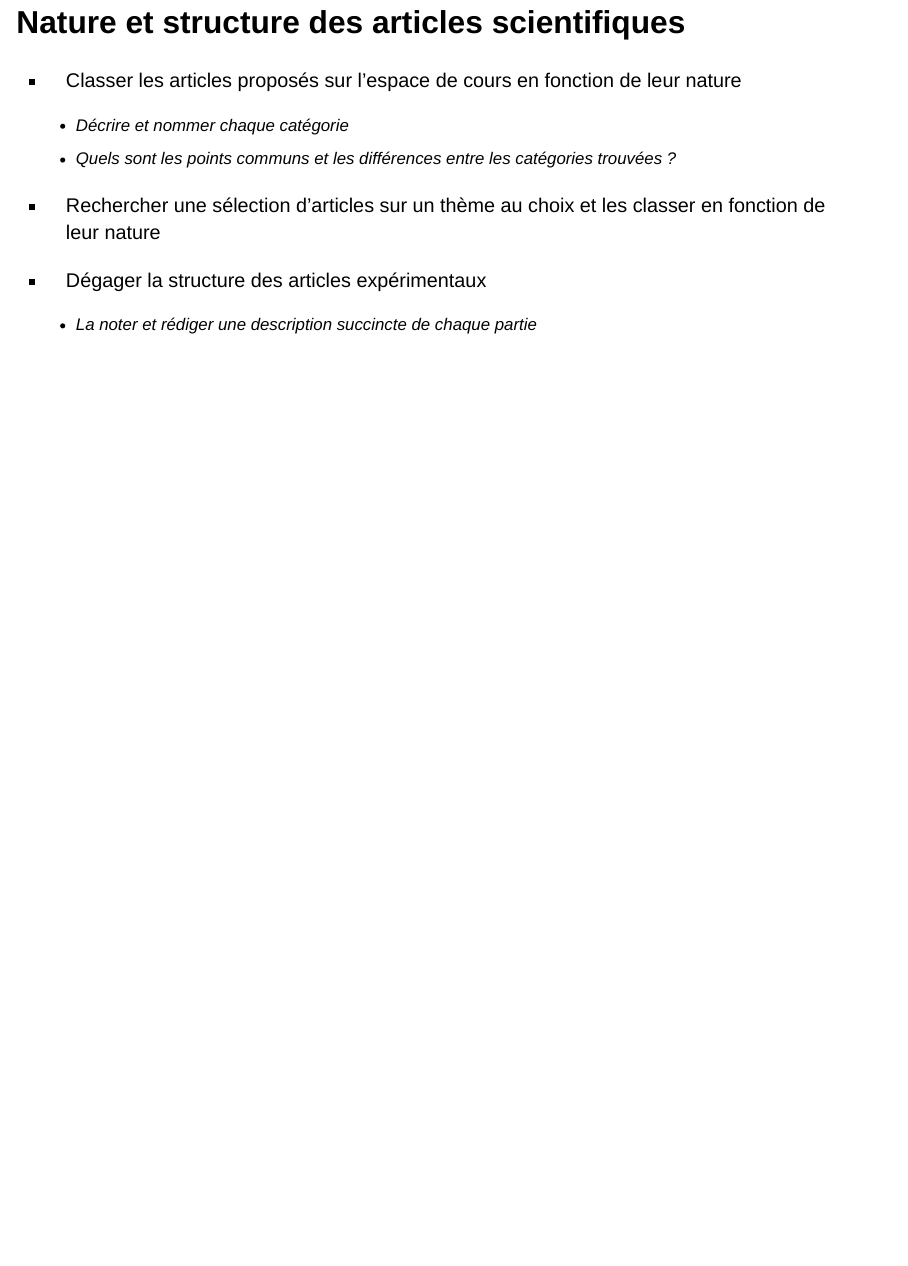
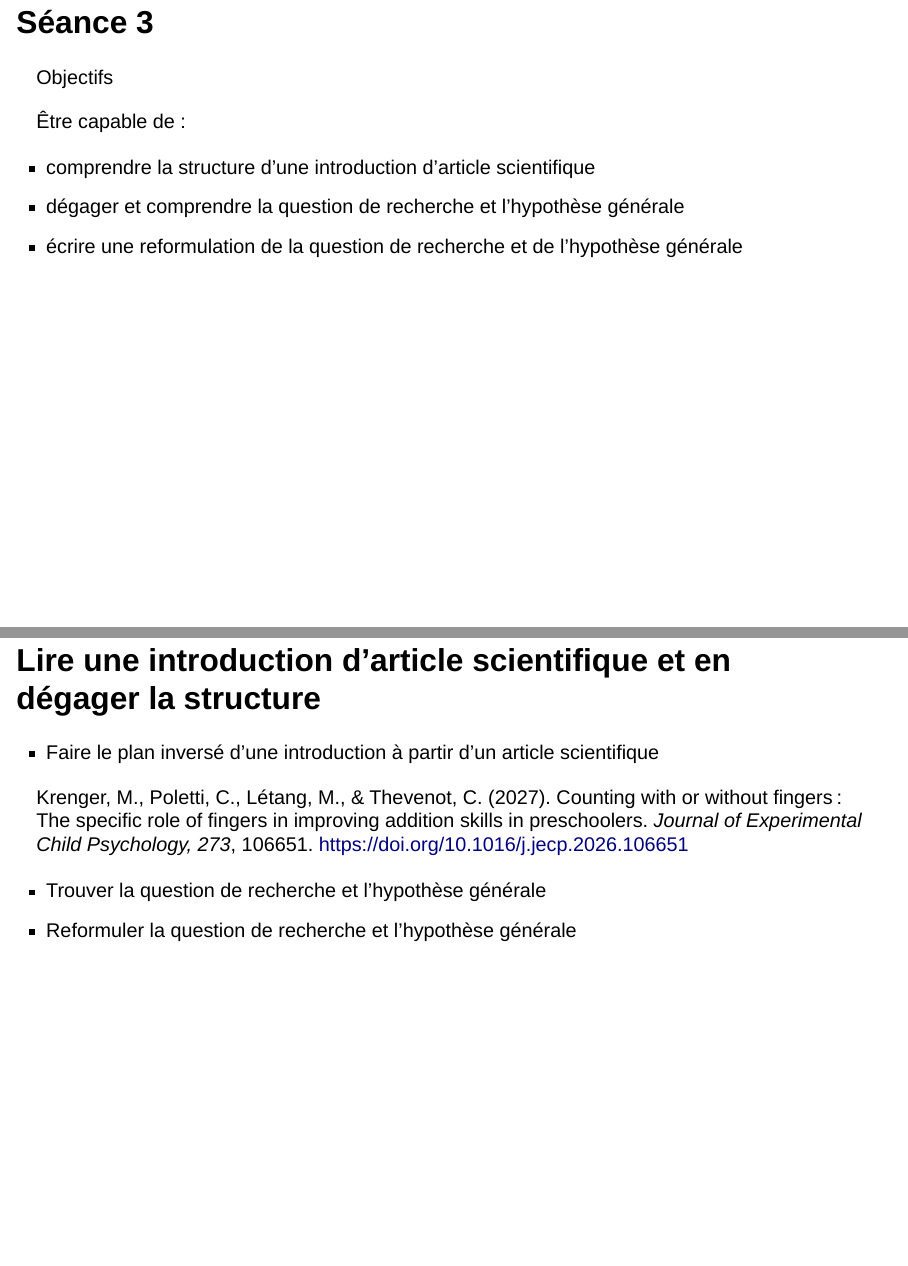
Before and after one commit to FannyOllivier/L1-TDMethodo, a Quarto document (L1-TDMethodo.qmd): page 6 of 6 before the commit and pages 7 and 8 of 10 after it, the two joined at a grey line. Rendered offline with R 4.5, knitr and Pandoc in place of Quarto, with nearby package versions; drawn as Slidy slides in place of the format the file asks for.

Commit message:
ajout S3 et S4

```diff
--- a/L1-TDMethodo.qmd
+++ b/L1-TDMethodo.qmd
@@ -75,3 +75,13 @@
 ::: notes
 sélection d'articles avec article expérimental, revue de littérature, commentaire ou réponse à un article, article méthodologique, article théorique, article d'opinion
 :::
+
+# Séance 3
+
+Objectifs
+
+Être capable de :
+
+- comprendre la structure d’une introduction d’article scientifique
+- dégager et comprendre la question de recherche et l’hypothèse générale
+- écrire une reformulation de la question de recherche et de l’hypothèse générale
@@ -77,0 +93,15 @@
+Krenger, M., Poletti, C., Létang, M., & Thevenot, C. (2027). Counting with or without fingers : The specific role of fingers in improving addition skills in preschoolers. Journal of Experimental Child Psychology, 273, 106651. https://doi.org/10.1016/j.jecp.2026.106651
+
+:::
+
+## Lire une introduction d'article scientifique et en dégager la structure
+
+- Faire le plan inversé d’une introduction à partir d’un article scientifique
+
+Krenger, M., Poletti, C., Létang, M., & Thevenot, C. (2027). Counting with or without fingers : The specific role of fingers in improving addition skills in preschoolers. *Journal of Experimental Child Psychology, 273*, 106651. https://doi.org/10.1016/j.jecp.2026.106651
+
+
+- Trouver la question de recherche et l’hypothèse générale
+- Reformuler la question de recherche et l’hypothèse générale
+
+# Séance 3
```
Also changed, not shown: docs/search.json, L1-TDMethodo.qmd (20 more changed lines), 3 other files.
